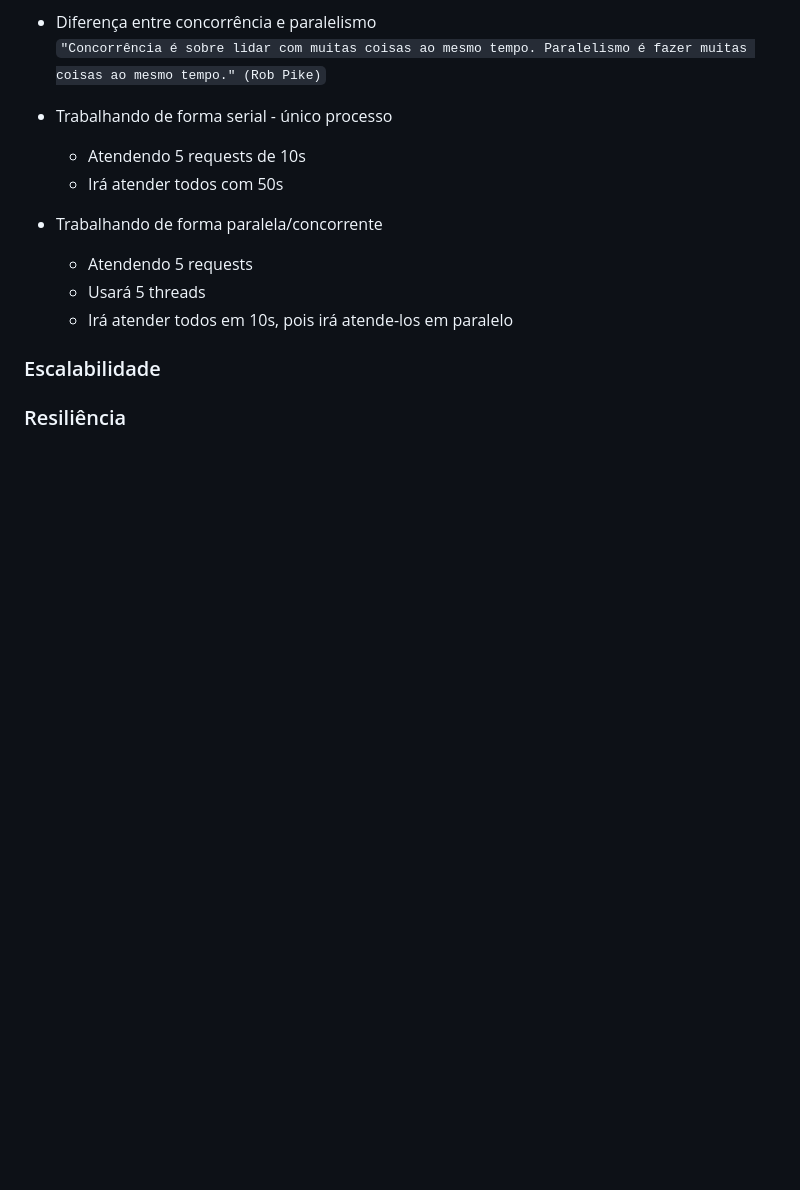
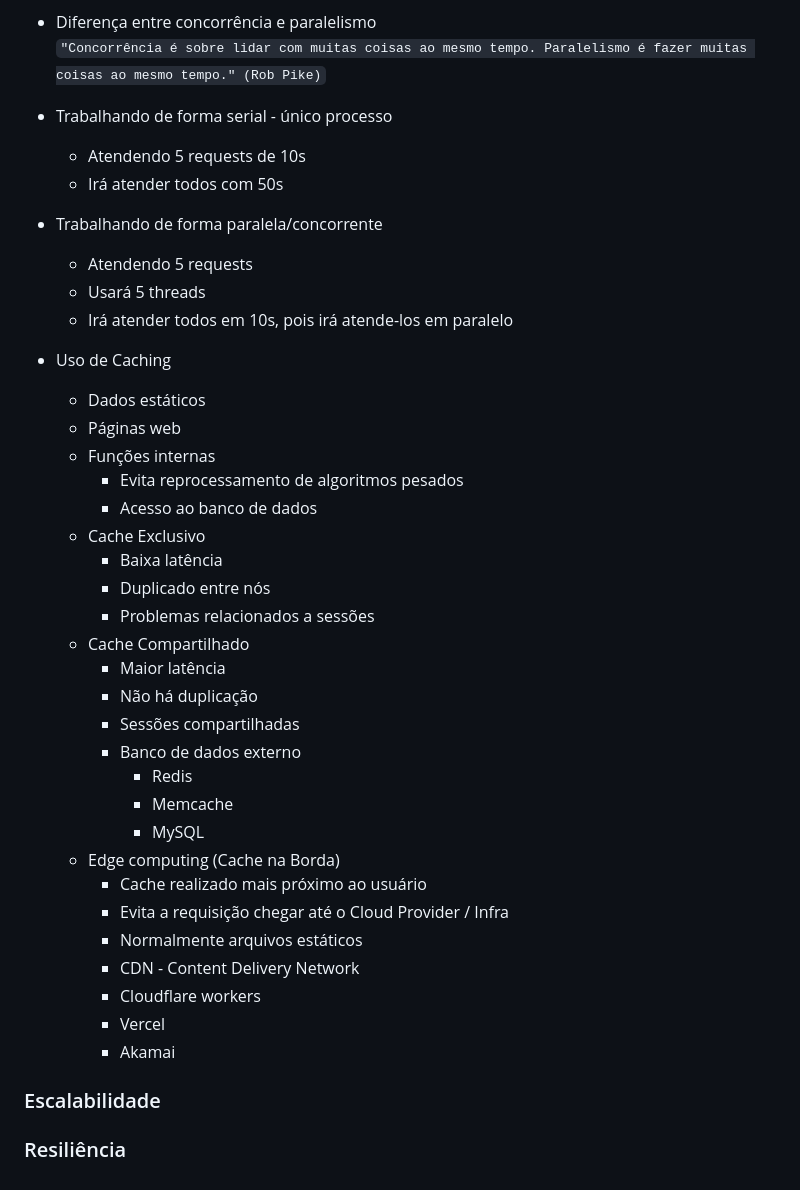
Before and after one commit to rodolfosouzamenezes/full-cycle, a Markdown page: arquiterura/README.md, the part around the change. GitHub-like rendering; blank space fills up the shorter version.

Commit message:
arquitetura: caching

```diff
--- a/arquiterura/README.md
+++ b/arquiterura/README.md
@@ -142,6 +142,32 @@
   - Usará 5 threads
   - Irá atender todos em 10s, pois irá atende-los em paralelo
 
+- Uso de Caching
+  - Dados estáticos
+  - Páginas web
+  - Funções internas
+    - Evita reprocessamento de algoritmos pesados
+    - Acesso ao banco de dados
+  - Cache Exclusivo
+    - Baixa latência
+    - Duplicado entre nós
+    - Problemas relacionados a sessões
+  - Cache Compartilhado
+    - Maior latência
+    - Não há duplicação
+    - Sessões compartilhadas
+    - Banco de dados externo
+      - Redis
+      - Memcache
+      - MySQL
+  - Edge computing (Cache na Borda)
+    - Cache realizado mais próximo ao usuário
+    - Evita a requisição chegar até o Cloud Provider / Infra
+    - Normalmente arquivos estáticos
+    - CDN - Content Delivery Network
+    - Cloudflare workers
+    - Vercel
+    - Akamai
 
 ### Escalabilidade
 ### Resiliência
```
